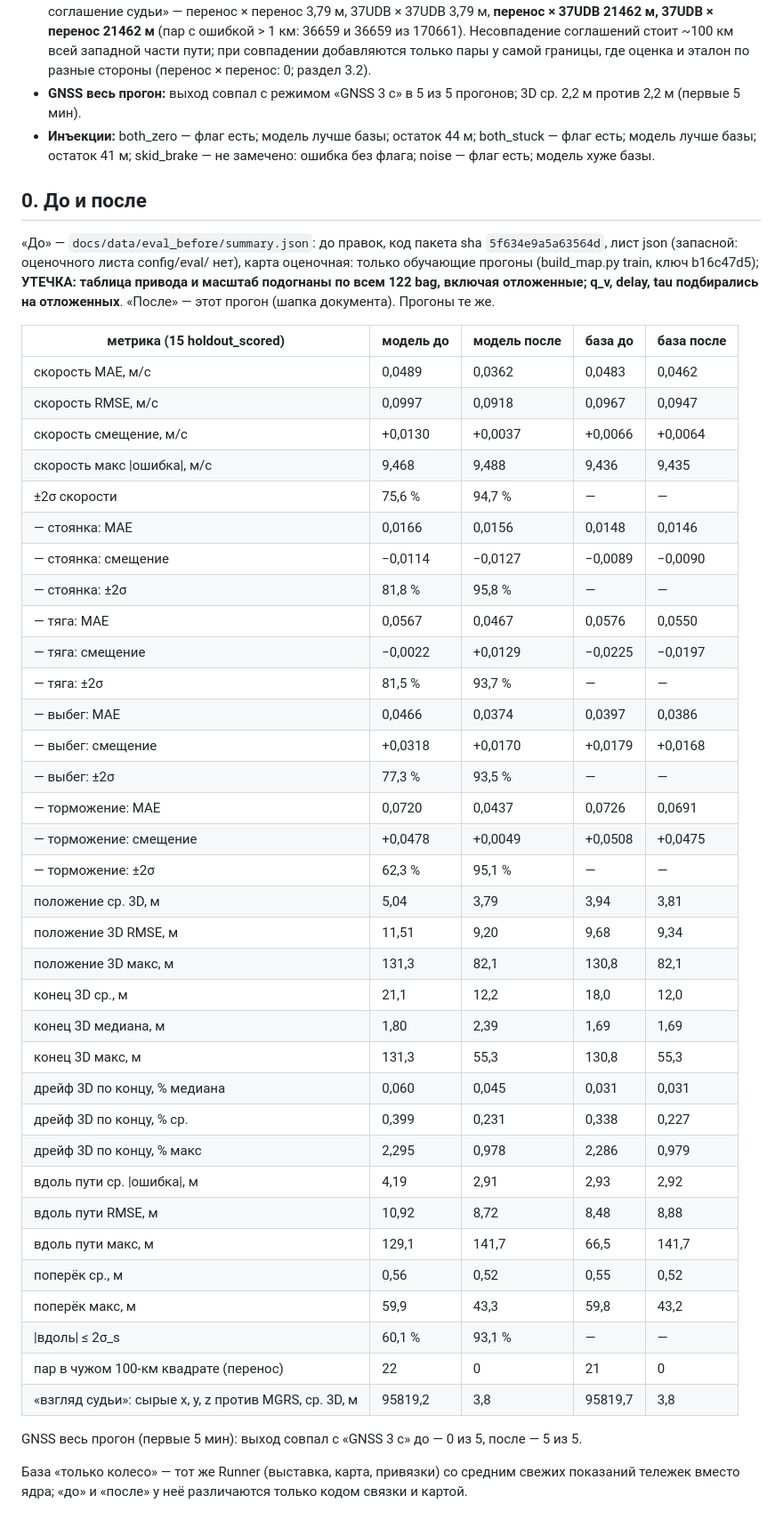
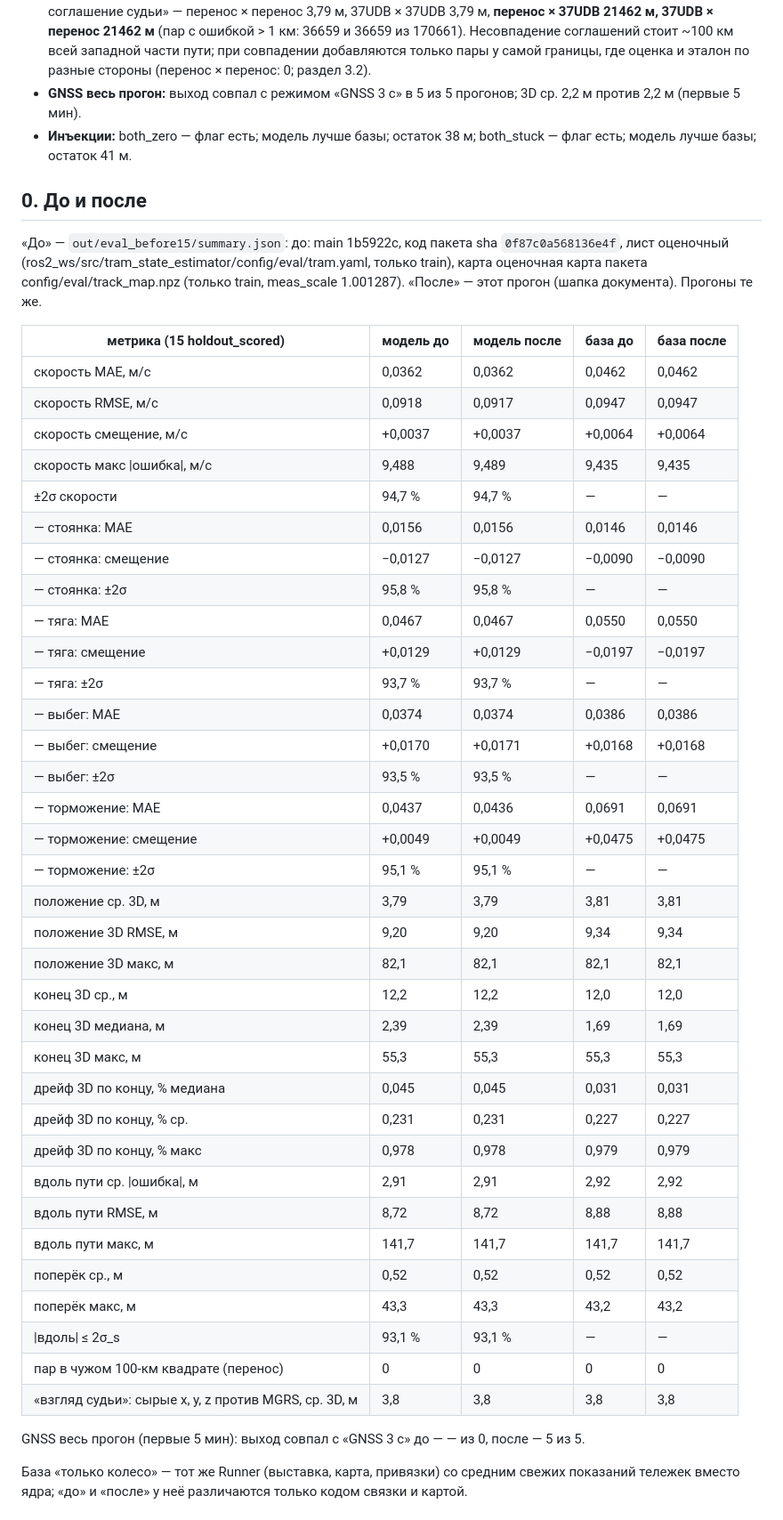
Before and after one commit to kitay-sudo/vectra-tram-odometry, a Markdown page: docs/EVAL.md, the part around one of its changes. Shown at 89% size. GitHub-like rendering.

```diff
--- a/docs/EVAL.md
+++ b/docs/EVAL.md
@@ -9,50 +9,50 @@
 * **Полнота выхода** (модель): пар скорости 99,99 % меток GNSS vel (NaN в выходе: 0), пар положения 99,48 % меток GNSS fix (строк выхода без опубликованного положения: 2037, положение NaN: 0); падений связки: 0.
 * **Граница квадратов MGRS** (E = 400 км, запад в 37U CB): средняя 3D модели при сочетании «наш выход × соглашение судьи» — перенос × перенос 3,79 м, 37UDB × 37UDB 3,79 м, **перенос × 37UDB 21462 м, 37UDB × перенос 21462 м** (пар с ошибкой > 1 км: 36659 и 36659 из 170661). Несовпадение соглашений стоит ~100 км всей западной части пути; при совпадении добавляются только пары у самой границы, где оценка и эталон по разные стороны (перенос × перенос: 0; раздел 3.2).
 * **GNSS весь прогон:** выход совпал с режимом «GNSS 3 с» в 5 из 5 прогонов; 3D ср. 2,2 м против 2,2 м (первые 5 мин).
-* **Инъекции:** both_zero — флаг есть; модель лучше базы; остаток 44 м; both_stuck — флаг есть; модель лучше базы; остаток 41 м; skid_brake — не замечено: ошибка без флага; noise — флаг есть; модель хуже базы.
+* **Инъекции:** both_zero — флаг есть; модель лучше базы; остаток 38 м; both_stuck — флаг есть; модель лучше базы; остаток 41 м.
 
 ## 0. До и после
 
-«До» — `docs/data/eval_before/summary.json`: до правок, код пакета sha `5f634e9a5a63564d`, лист json (запасной: оценочного листа config/eval/ нет), карта оценочная: только обучающие прогоны (build_map.py train, ключ b16c47d5); **УТЕЧКА: таблица привода и масштаб подогнаны по всем 122 bag, включая отложенные; q_v, delay, tau подбирались на отложенных**. «После» — этот прогон (шапка документа). Прогоны те же.
+«До» — `out/eval_before15/summary.json`: до: main 1b5922c, код пакета sha `0f87c0a568136e4f`, лист оценочный (ros2_ws/src/tram_state_estimator/config/eval/tram.yaml, только train), карта оценочная карта пакета config/eval/track_map.npz (только train, meas_scale 1.001287). «После» — этот прогон (шапка документа). Прогоны те же.
 
 | метрика (15 holdout_scored) | модель до | модель после | база до | база после |
 |---|---|---|---|---|
-| скорость MAE, м/с | 0,0489 | 0,0362 | 0,0483 | 0,0462 |
-| скорость RMSE, м/с | 0,0997 | 0,0918 | 0,0967 | 0,0947 |
-| скорость смещение, м/с | +0,0130 | +0,0037 | +0,0066 | +0,0064 |
-| скорость макс \|ошибка\|, м/с | 9,468 | 9,488 | 9,436 | 9,435 |
-| ±2σ скорости | 75,6 % | 94,7 % | — | — |
-| — стоянка: MAE | 0,0166 | 0,0156 | 0,0148 | 0,0146 |
-| — стоянка: смещение | −0,0114 | −0,0127 | −0,0089 | −0,0090 |
-| — стоянка: ±2σ | 81,8 % | 95,8 % | — | — |
-| — тяга: MAE | 0,0567 | 0,0467 | 0,0576 | 0,0550 |
-| — тяга: смещение | −0,0022 | +0,0129 | −0,0225 | −0,0197 |
-| — тяга: ±2σ | 81,5 % | 93,7 % | — | — |
-| — выбег: MAE | 0,0466 | 0,0374 | 0,0397 | 0,0386 |
-| — выбег: смещение | +0,0318 | +0,0170 | +0,0179 | +0,0168 |
-| — выбег: ±2σ | 77,3 % | 93,5 % | — | — |
-| — торможение: MAE | 0,0720 | 0,0437 | 0,0726 | 0,0691 |
-| — торможение: смещение | +0,0478 | +0,0049 | +0,0508 | +0,0475 |
-| — торможение: ±2σ | 62,3 % | 95,1 % | — | — |
-| положение ср. 3D, м | 5,04 | 3,79 | 3,94 | 3,81 |
-| положение 3D RMSE, м | 11,51 | 9,20 | 9,68 | 9,34 |
-| положение 3D макс, м | 131,3 | 82,1 | 130,8 | 82,1 |
-| конец 3D ср., м | 21,1 | 12,2 | 18,0 | 12,0 |
-| конец 3D медиана, м | 1,80 | 2,39 | 1,69 | 1,69 |
-| конец 3D макс, м | 131,3 | 55,3 | 130,8 | 55,3 |
-| дрейф 3D по концу, % медиана | 0,060 | 0,045 | 0,031 | 0,031 |
-| дрейф 3D по концу, % ср. | 0,399 | 0,231 | 0,338 | 0,227 |
-| дрейф 3D по концу, % макс | 2,295 | 0,978 | 2,286 | 0,979 |
-| вдоль пути ср. \|ошибка\|, м | 4,19 | 2,91 | 2,93 | 2,92 |
-| вдоль пути RMSE, м | 10,92 | 8,72 | 8,48 | 8,88 |
-| вдоль пути макс, м | 129,1 | 141,7 | 66,5 | 141,7 |
-| поперёк ср., м | 0,56 | 0,52 | 0,55 | 0,52 |
-| поперёк макс, м | 59,9 | 43,3 | 59,8 | 43,2 |
-| \|вдоль\| ≤ 2σ_s | 60,1 % | 93,1 % | — | — |
-| пар в чужом 100-км квадрате (перенос) | 22 | 0 | 21 | 0 |
-| «взгляд судьи»: сырые x, y, z против MGRS, ср. 3D, м | 95819,2 | 3,8 | 95819,7 | 3,8 |
+| скорость MAE, м/с | 0,0362 | 0,0362 | 0,0462 | 0,0462 |
+| скорость RMSE, м/с | 0,0918 | 0,0917 | 0,0947 | 0,0947 |
+| скорость смещение, м/с | +0,0037 | +0,0037 | +0,0064 | +0,0064 |
+| скорость макс \|ошибка\|, м/с | 9,488 | 9,489 | 9,435 | 9,435 |
+| ±2σ скорости | 94,7 % | 94,7 % | — | — |
+| — стоянка: MAE | 0,0156 | 0,0156 | 0,0146 | 0,0146 |
+| — стоянка: смещение | −0,0127 | −0,0127 | −0,0090 | −0,0090 |
+| — стоянка: ±2σ | 95,8 % | 95,8 % | — | — |
+| — тяга: MAE | 0,0467 | 0,0467 | 0,0550 | 0,0550 |
+| — тяга: смещение | +0,0129 | +0,0129 | −0,0197 | −0,0197 |
+| — тяга: ±2σ | 93,7 % | 93,7 % | — | — |
+| — выбег: MAE | 0,0374 | 0,0374 | 0,0386 | 0,0386 |
+| — выбег: смещение | +0,0170 | +0,0171 | +0,0168 | +0,0168 |
+| — выбег: ±2σ | 93,5 % | 93,5 % | — | — |
+| — торможение: MAE | 0,0437 | 0,0436 | 0,0691 | 0,0691 |
+| — торможение: смещение | +0,0049 | +0,0049 | +0,0475 | +0,0475 |
+| — торможение: ±2σ | 95,1 % | 95,1 % | — | — |
+| положение ср. 3D, м | 3,79 | 3,79 | 3,81 | 3,81 |
+| положение 3D RMSE, м | 9,20 | 9,20 | 9,34 | 9,34 |
+| положение 3D макс, м | 82,1 | 82,1 | 82,1 | 82,1 |
+| конец 3D ср., м | 12,2 | 12,2 | 12,0 | 12,0 |
+| конец 3D медиана, м | 2,39 | 2,39 | 1,69 | 1,69 |
+| конец 3D макс, м | 55,3 | 55,3 | 55,3 | 55,3 |
+| дрейф 3D по концу, % медиана | 0,045 | 0,045 | 0,031 | 0,031 |
+| дрейф 3D по концу, % ср. | 0,231 | 0,231 | 0,227 | 0,227 |
+| дрейф 3D по концу, % макс | 0,978 | 0,978 | 0,979 | 0,979 |
+| вдоль пути ср. \|ошибка\|, м | 2,91 | 2,91 | 2,92 | 2,92 |
+| вдоль пути RMSE, м | 8,72 | 8,72 | 8,88 | 8,88 |
+| вдоль пути макс, м | 141,7 | 141,7 | 141,7 | 141,7 |
+| поперёк ср., м | 0,52 | 0,52 | 0,52 | 0,52 |
+| поперёк макс, м | 43,3 | 43,3 | 43,2 | 43,2 |
+| \|вдоль\| ≤ 2σ_s | 93,1 % | 93,1 % | — | — |
+| пар в чужом 100-км квадрате (перенос) | 0 | 0 | 0 | 0 |
+| «взгляд судьи»: сырые x, y, z против MGRS, ср. 3D, м | 3,8 | 3,8 | 3,8 | 3,8 |
 
-GNSS весь прогон (первые 5 мин): выход совпал с «GNSS 3 с» до — 0 из 5, после — 5 из 5.
+GNSS весь прогон (первые 5 мин): выход совпал с «GNSS 3 с» до — — из 0, после — 5 из 5.
 
 База «только колесо» — тот же Runner (выставка, карта, привязки) со средним свежих показаний тележек вместо ядра; «до» и «после» у неё различаются только кодом связки и картой.
 
```
Also changed, not shown: other parts of docs/EVAL.md (+37 -42 lines), docs/img/eval_inject_along.png, docs/img/eval_inject_speed.png, docs/img/eval_position_error.png, docs/img/eval_speed_error.png.
